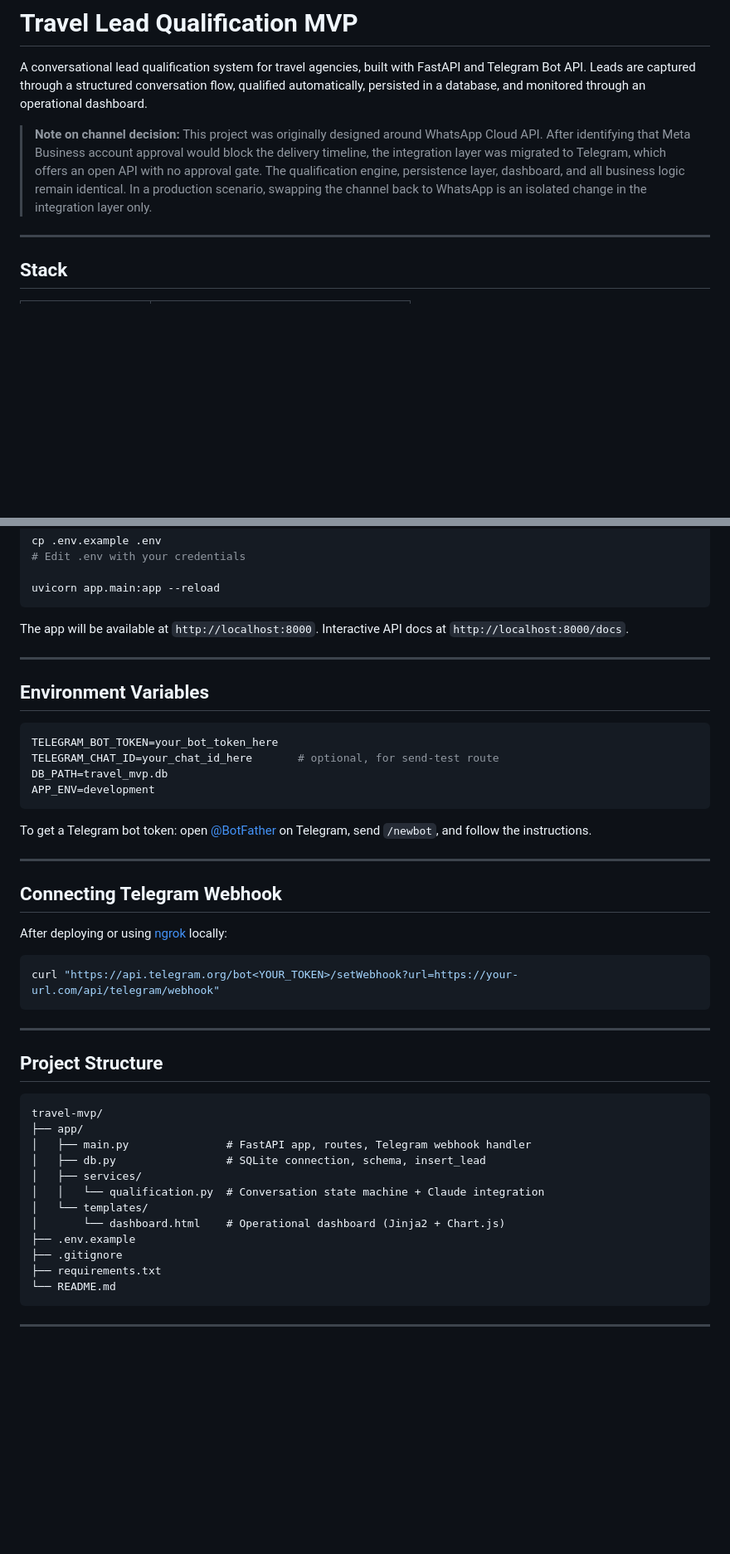
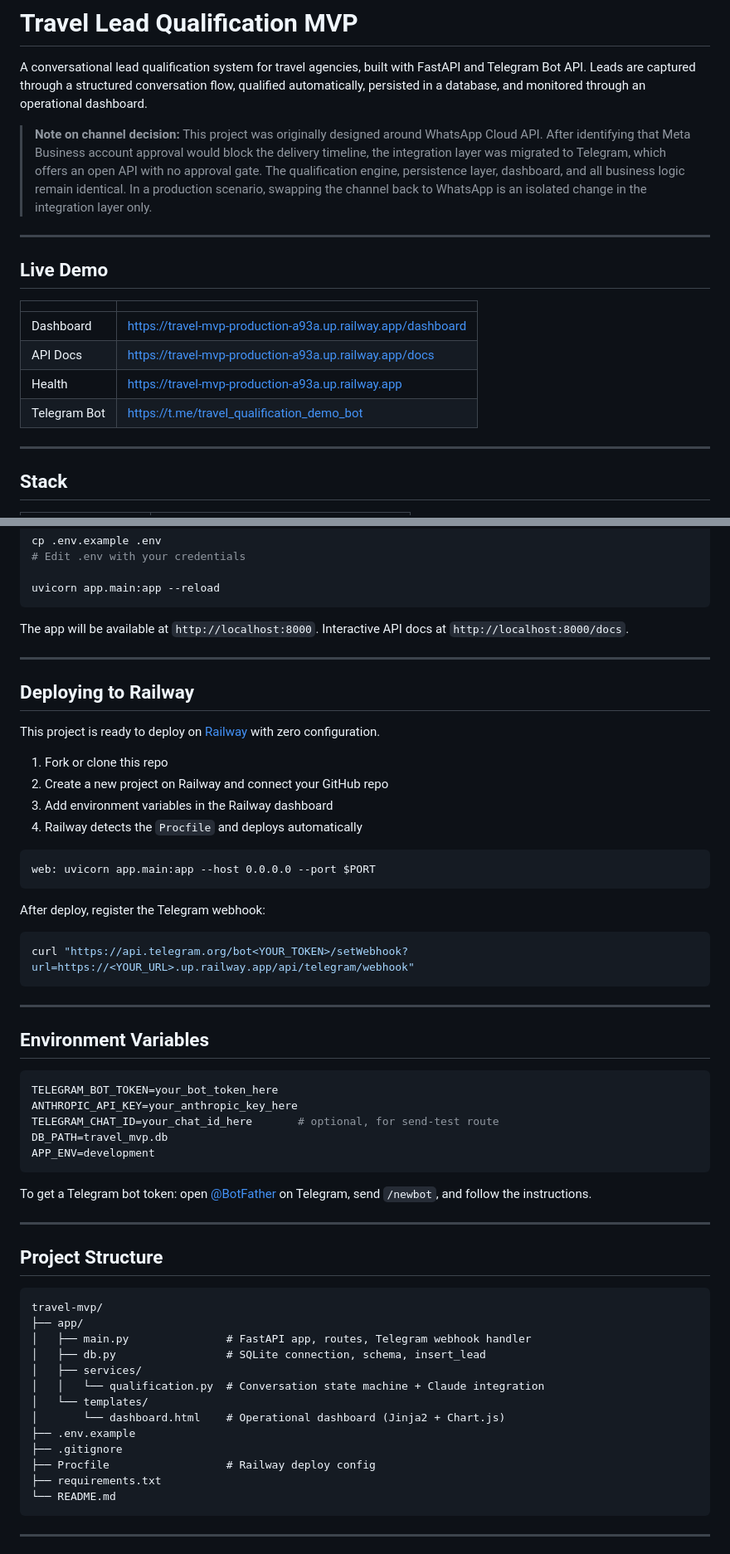
Before and after one commit to Padilhaaaaa/travel-mvp, a Markdown page: README.md, 2 parts joined by grey strips. Shown at 83% size. GitHub-like rendering; blank space fills up the shorter version.

Commit message:
docs: Add live demo links, Railway deploy and Telegram bot

````diff
--- a/README.md
+++ b/README.md
@@ -3,6 +3,17 @@
 A conversational lead qualification system for travel agencies, built with FastAPI and Telegram Bot API. Leads are captured through a structured conversation flow, qualified automatically, persisted in a database, and monitored through an operational dashboard.
 
 > **Note on channel decision:** This project was originally designed around WhatsApp Cloud API. After identifying that Meta Business account approval would block the delivery timeline, the integration layer was migrated to Telegram, which offers an open API with no approval gate. The qualification engine, persistence layer, dashboard, and all business logic remain identical. In a production scenario, swapping the channel back to WhatsApp is an isolated change in the integration layer only.
+
+---
+
+## Live Demo
+
+| | |
+|---|---|
+| Dashboard | https://travel-mvp-production-a93a.up.railway.app/dashboard |
+| API Docs | https://travel-mvp-production-a93a.up.railway.app/docs|
+| Health | https://travel-mvp-production-a93a.up.railway.app |
+| Telegram Bot | https://t.me/travel_qualification_demo_bot |
 
 ---
 
@@ -176,26 +188,38 @@ Interactive API docs at `http://localhost:8000/docs`.
 
 ---
 
+## Deploying to Railway
+
+This project is ready to deploy on [Railway](https://railway.app) with zero configuration.
+
+1. Fork or clone this repo
+2. Create a new project on Railway and connect your GitHub repo
+3. Add environment variables in the Railway dashboard
+4. Railway detects the `Procfile` and deploys automatically
+
+```
+web: uvicorn app.main:app --host 0.0.0.0 --port $PORT
+```
+
+After deploy, register the Telegram webhook:
+
+```bash
+curl "https://api.telegram.org/bot<YOUR_TOKEN>/setWebhook?url=https://<YOUR_URL>.up.railway.app/api/telegram/webhook"
+```
+
+---
+
 ## Environment Variables
 
 ```env
 TELEGRAM_BOT_TOKEN=your_bot_token_here
+ANTHROPIC_API_KEY=your_anthropic_key_here
 TELEGRAM_CHAT_ID=your_chat_id_here       # optional, for send-test route
 DB_PATH=travel_mvp.db
 APP_ENV=development
 ```
 
 To get a Telegram bot token: open [@BotFather](https://t.me/BotFather) on Telegram, send `/newbot`, and follow the instructions.
-
----
-
-## Connecting Telegram Webhook
-
-After deploying or using [ngrok](https://ngrok.com) locally:
-
-```bash
-curl "https://api.telegram.org/bot<YOUR_TOKEN>/setWebhook?url=https://your-url.com/api/telegram/webhook"
-```
 
 ---
 
@@ -212,6 +236,7 @@ travel-mvp/
 │       └── dashboard.html    # Operational dashboard (Jinja2 + Chart.js)
 ├── .env.example
 ├── .gitignore
+├── Procfile                  # Railway deploy config
 ├── requirements.txt
 └── README.md
 ```
````
Also changed, not shown: other parts of README.md (+3 -2 lines), README-pt.md (added, +253 -0 lines).
